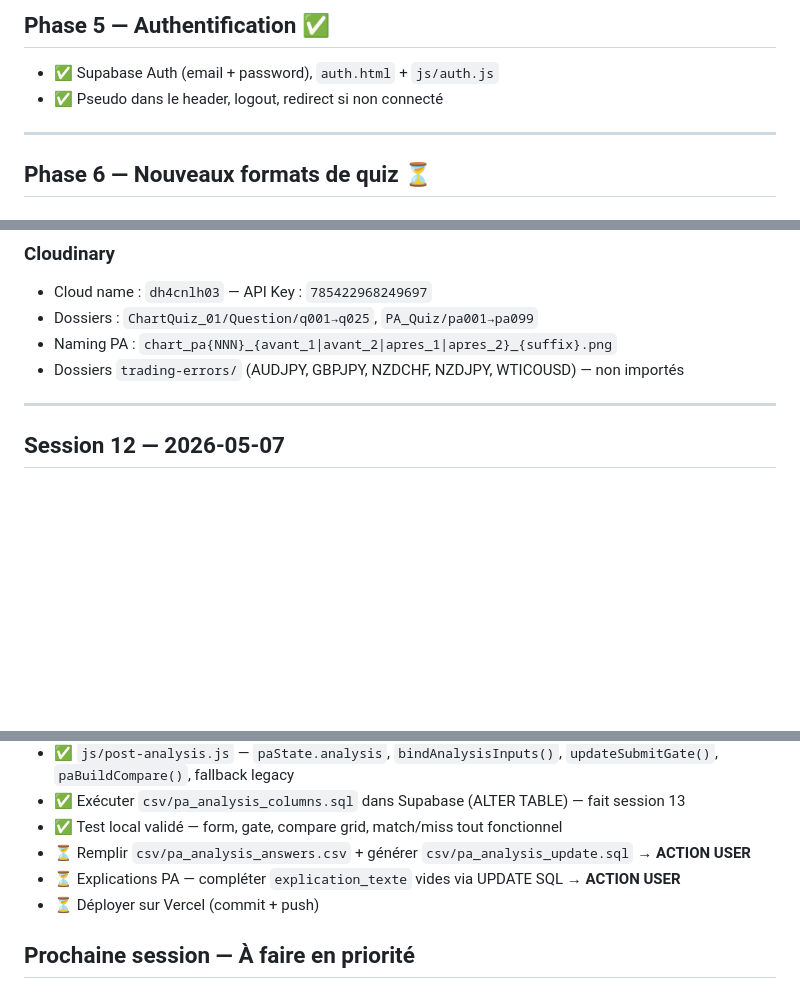
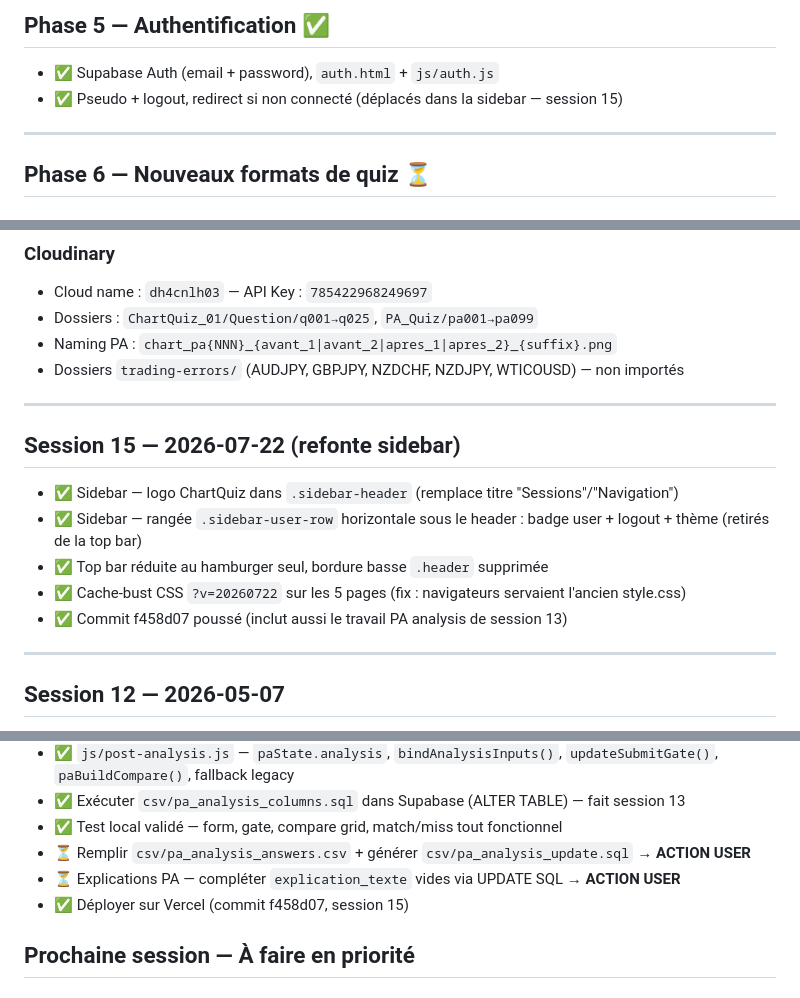
Before and after one commit to blackstoneresana-dev/ChartQuiz, a Markdown page: plan.md, 3 parts joined by grey strips. Drawn GitHub-style; blank space fills up the shorter version.

Commit message:
docs: MAJ CLAUDE.md + plan.md après refonte sidebar (session 15)
Co-Authored-By: Claude Opus 4.8 <noreply@anthropic.com>

```diff
--- a/plan.md
+++ b/plan.md
@@ -49,7 +49,7 @@ Dernière mise à jour : **2026-05-28 (session 14 — Supabase security hardenin
 ## Phase 5 — Authentification ✅
 
 - ✅ Supabase Auth (email + password), `auth.html` + `js/auth.js`
-- ✅ Pseudo dans le header, logout, redirect si non connecté
+- ✅ Pseudo + logout, redirect si non connecté (déplacés dans la sidebar — session 15)
 
 ---
 
@@ -101,6 +101,16 @@ Dernière mise à jour : **2026-05-28 (session 14 — Supabase security hardenin
 - Dossiers : `ChartQuiz_01/Question/q001→q025`, `PA_Quiz/pa001→pa099`
 - Naming PA : `chart_pa{NNN}_{avant_1|avant_2|apres_1|apres_2}_{suffix}.png`
 - Dossiers `trading-errors/` (AUDJPY, GBPJPY, NZDCHF, NZDJPY, WTICOUSD) — non importés
+
+---
+
+## Session 15 — 2026-07-22 (refonte sidebar)
+
+- ✅ Sidebar — logo ChartQuiz dans `.sidebar-header` (remplace titre "Sessions"/"Navigation")
+- ✅ Sidebar — rangée `.sidebar-user-row` horizontale sous le header : badge user + logout + thème (retirés de la top bar)
+- ✅ Top bar réduite au hamburger seul, bordure basse `.header` supprimée
+- ✅ Cache-bust CSS `?v=20260722` sur les 5 pages (fix : navigateurs servaient l'ancien style.css)
+- ✅ Commit f458d07 poussé (inclut aussi le travail PA analysis de session 13)
 
 ---
 
@@ -156,7 +166,7 @@ Dernière mise à jour : **2026-05-28 (session 14 — Supabase security hardenin
 - ✅ Test local validé — form, gate, compare grid, match/miss tout fonctionnel
 - ⏳ Remplir `csv/pa_analysis_answers.csv` + générer `csv/pa_analysis_update.sql` → **ACTION USER**
 - ⏳ Explications PA — compléter `explication_texte` vides via UPDATE SQL → **ACTION USER**
-- ⏳ Déployer sur Vercel (commit + push)
+- ✅ Déployer sur Vercel (commit f458d07, session 15)
 
 ## Prochaine session — À faire en priorité
 
```
Also changed, not shown: CLAUDE.md (+6 -4 lines).
